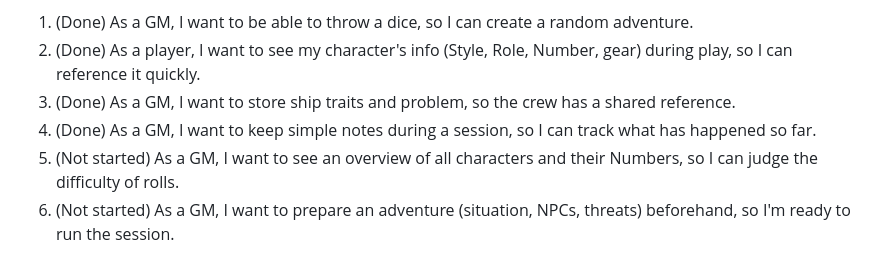
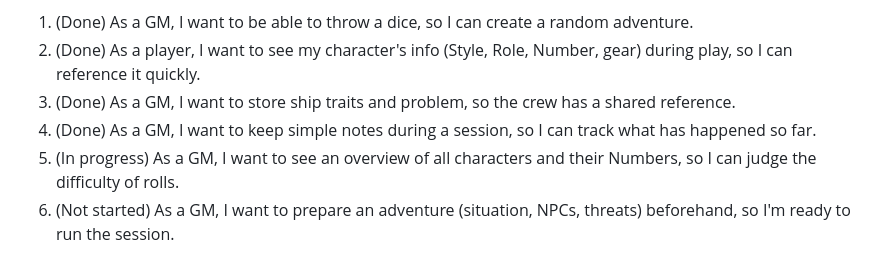
Before and after one commit to Felix-2001/SE, a Markdown page: README.md, the part around the change. Rendered like a GitHub page.

Commit message:
Start Sprint 2 story 5: character overview for the GM
Co-Authored-By: Claude Opus 5.5 <noreply@anthropic.com>
Claude-Session: https://claude.ai/code/session_018TowGYr1ynQvZ8oDdVKRpv

```diff
--- a/README.md
+++ b/README.md
@@ -77,7 +77,7 @@ Goal: a publishable release that also supports the GM: random adventures, the sh
 2. (Done) As a player, I want to see my character's info (Style, Role, Number, gear) during play, so I can reference it quickly.
 3. (Done) As a GM, I want to store ship traits and problem, so the crew has a shared reference.
 4. (Done) As a GM, I want to keep simple notes during a session, so I can track what has happened so far.
-5. (Not started) As a GM, I want to see an overview of all characters and their Numbers, so I can judge the difficulty of rolls.
+5. (In progress) As a GM, I want to see an overview of all characters and their Numbers, so I can judge the difficulty of rolls.
 6. (Not started) As a GM, I want to prepare an adventure (situation, NPCs, threats) beforehand, so I'm ready to run the session.
 
 ## Application
```
